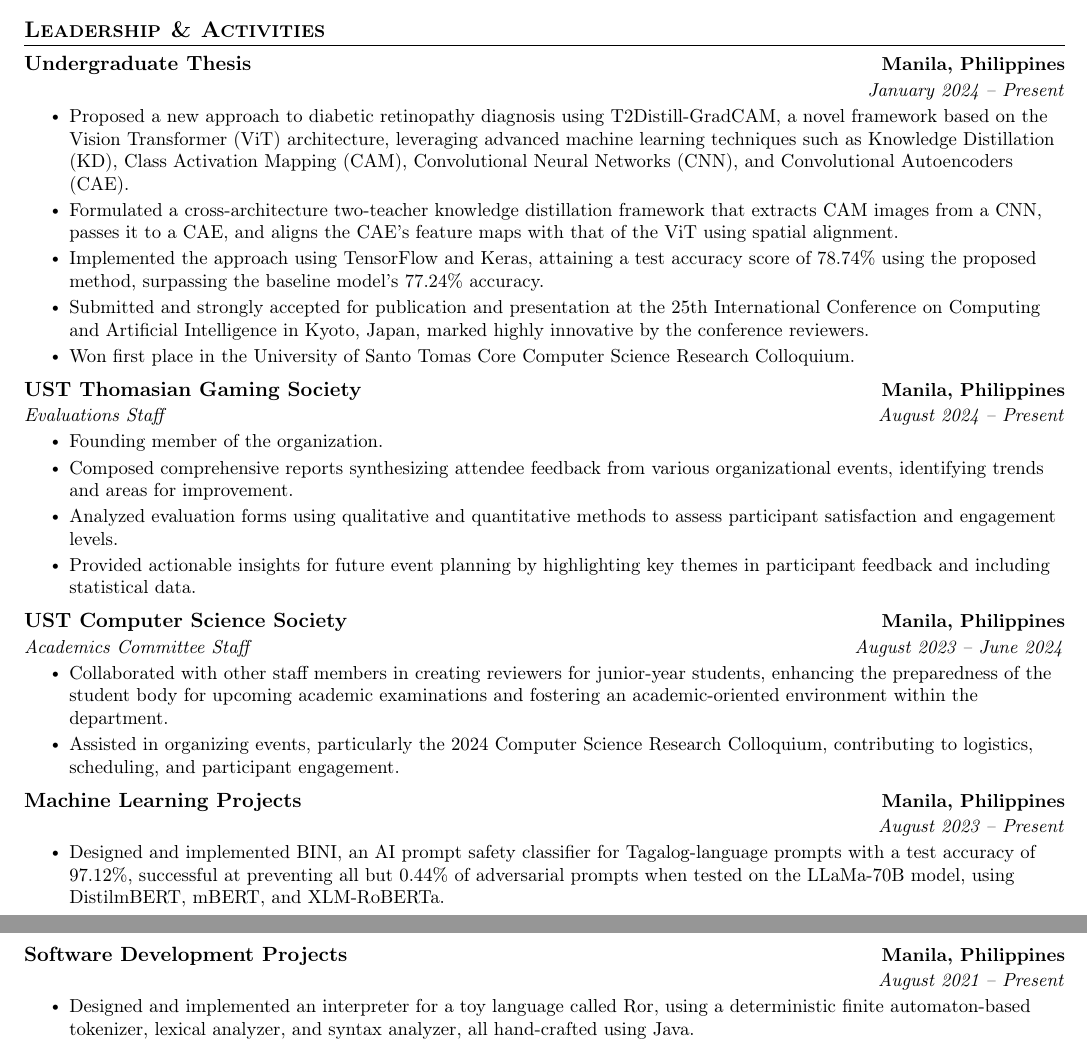
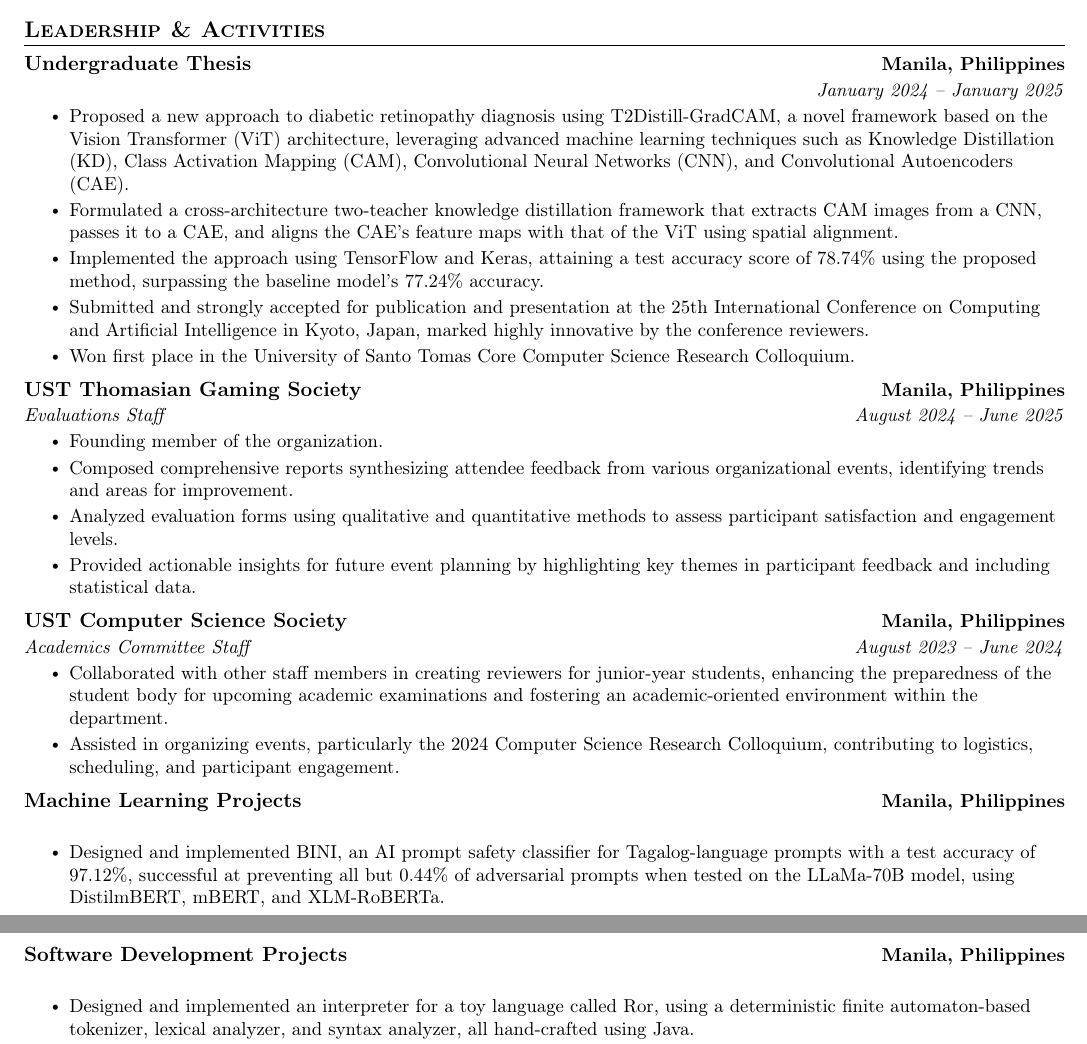
Before and after one commit to amielchristian/cv, a LaTeX CV (Mala-ay - CV.tex): two parts of pages 2 and 3 of 3, joined at a grey line, cut so that both start at the same text. Compiled offline with pdfLaTeX.

Commit message:
update TGS

```diff
--- a/Mala-ay - CV.tex
+++ b/Mala-ay - CV.tex
@@ -194,7 +194,7 @@
 
     \resumeSubheading
       {Undergraduate Thesis}{Manila, Philippines}
-      {}{January 2024 -- Present}
+      {}{January 2024 -- January 2025}
       \resumeItemListStart
         \resumeItem{Proposed a new approach to diabetic retinopathy diagnosis using T2Distill-GradCAM, a novel framework based on the Vision Transformer (ViT) architecture, leveraging advanced machine learning techniques such as Knowledge Distillation (KD), Class Activation Mapping (CAM), Convolutional Neural Networks (CNN), and Convolutional Autoencoders (CAE).}
         \resumeItem{Formulated a cross-architecture two-teacher knowledge distillation framework that extracts CAM images from a CNN, passes it to a CAE, and aligns the CAE's feature maps with that of the ViT using spatial alignment.}
@@ -205,7 +205,7 @@
 
     \resumeSubheading
       {UST Thomasian Gaming Society}{Manila, Philippines}
-      {Evaluations Staff}{August 2024 -- Present}
+      {Evaluations Staff}{August 2024 -- June 2025}
       \resumeItemListStart
         \resumeItem{Founding member of the organization.}
         \resumeItem{Composed comprehensive reports synthesizing attendee feedback from various organizational events, identifying trends and areas for improvement.}
@@ -223,7 +223,7 @@
 
     \resumeSubheading
       {Machine Learning Projects}{Manila, Philippines}
-      {}{August 2023 -- Present}
+      {}{}
       \resumeItemListStart
         \resumeItem{Designed and implemented BINI, an AI prompt safety classifier for Tagalog-language prompts with a test accuracy of 97.12\%, successful at preventing all but 0.44\% of adversarial prompts when tested on the LLaMa-70B model, using DistilmBERT, mBERT, and XLM-RoBERTa.}
         \resumeItem{Fine-tuned pretrained neural network models such as VGGNet16 and MobileNet for detecting brain tumors in MRI images, resulting in a final model with a validation accuracy of 99.01\%.}
@@ -232,7 +232,7 @@
 
     \resumeSubheading
       {Software Development Projects}{Manila, Philippines}
-      {}{August 2021 -- Present}
+      {}{}
       \resumeItemListStart
         \resumeItem{Designed and implemented an interpreter for a toy language called Ror, using a deterministic finite automaton-based tokenizer, lexical analyzer, and syntax analyzer, all hand-crafted using Java.}
         \resumeItem{Developed CakeYum, an e-commerce website for selling cakes and pastries, using Java EE and MySQL in partial fulfillment of requirements for university frontend and backend courses.}
```
Also changed, not shown: Mala-ay - CV.pdf.
